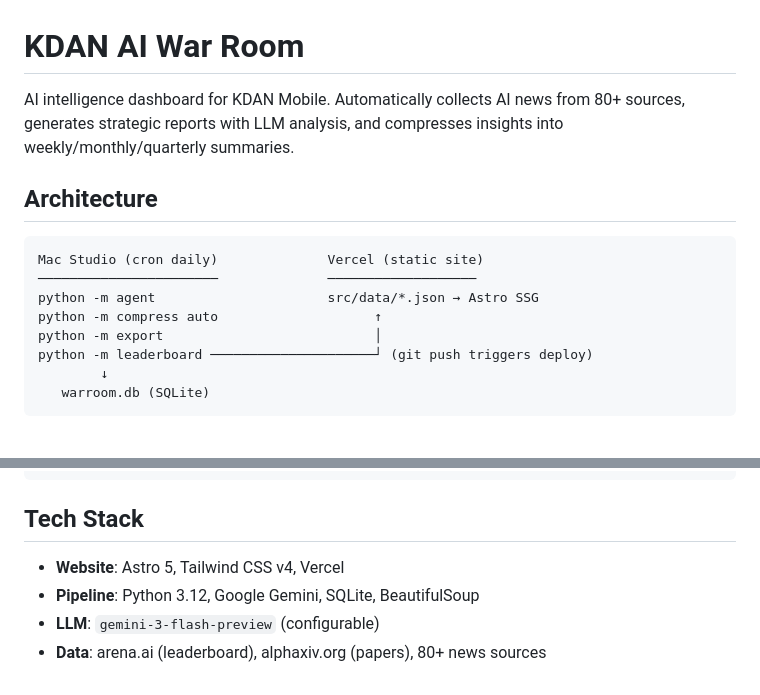
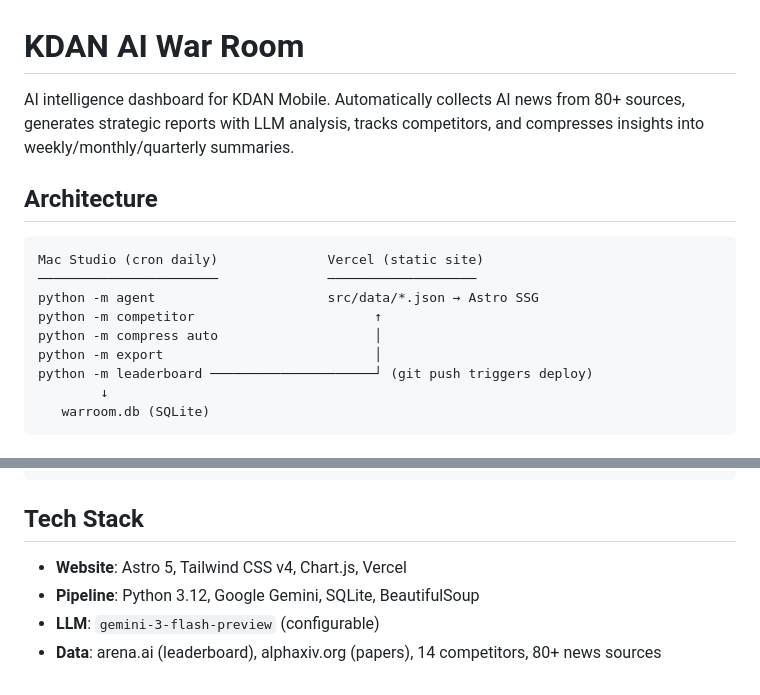
Before and after one commit to R09722akaBennett/ainews-warroom, a Markdown page: README.md, 2 parts joined by grey strips. GitHub-like rendering.

```diff
--- a/README.md
+++ b/README.md
@@ -1,6 +1,6 @@
 # KDAN AI War Room
 
-AI intelligence dashboard for KDAN Mobile. Automatically collects AI news from 80+ sources, generates strategic reports with LLM analysis, and compresses insights into weekly/monthly/quarterly summaries.
+AI intelligence dashboard for KDAN Mobile. Automatically collects AI news from 80+ sources, generates strategic reports with LLM analysis, tracks competitors, and compresses insights into weekly/monthly/quarterly summaries.
 
 ## Architecture
 
@@ -8,7 +8,8 @@ AI intelligence dashboard for KDAN Mobile. Automatically collects AI news from 8
 Mac Studio (cron daily)              Vercel (static site)
 ───────────────────────              ───────────────────
 python -m agent                      src/data/*.json → Astro SSG
-python -m compress auto                    ↑
+python -m competitor                       ↑
+python -m compress auto                    │
 python -m export                           │
 python -m leaderboard ─────────────────────┘ (git push triggers deploy)
         ↓
@@ -133,7 +141,7 @@ MATTERMOST_TOKEN=...
 
 ## Tech Stack
 
-- **Website**: Astro 5, Tailwind CSS v4, Vercel
+- **Website**: Astro 5, Tailwind CSS v4, Chart.js, Vercel
 - **Pipeline**: Python 3.12, Google Gemini, SQLite, BeautifulSoup
 - **LLM**: `gemini-3-flash-preview` (configurable)
-- **Data**: arena.ai (leaderboard), alphaxiv.org (papers), 80+ news sources
+- **Data**: arena.ai (leaderboard), alphaxiv.org (papers), 14 competitors, 80+ news sources
```
Also changed, not shown: other parts of README.md (+17 -10 lines), CLAUDE.md (+46 -16 lines).
